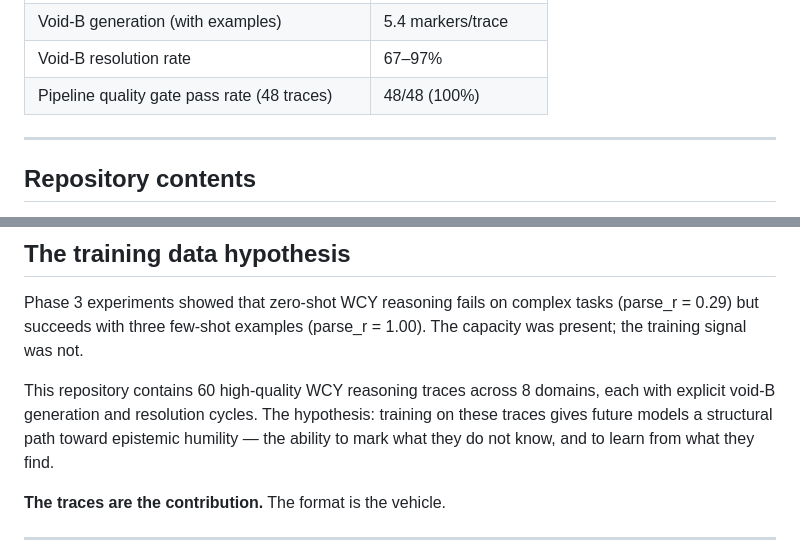
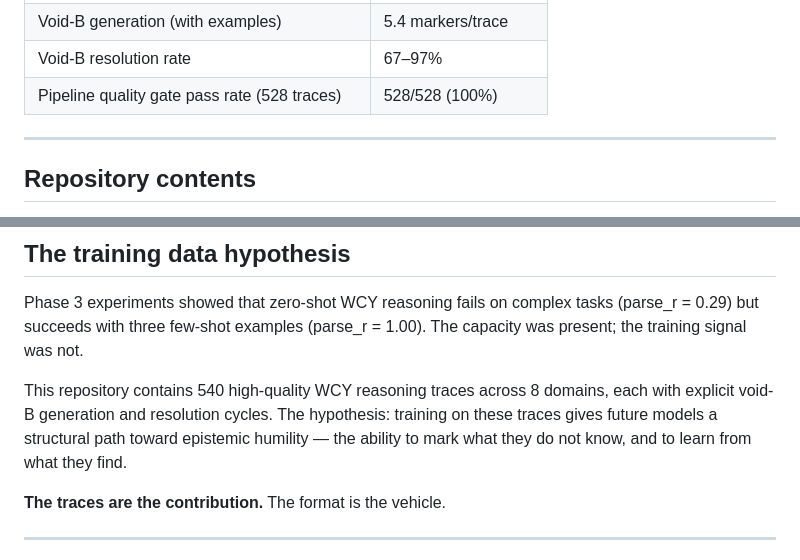
Before and after one commit to ycmath/wcy, a Markdown page: README.md, 2 parts joined by grey strips. Rendered like a GitHub page.

```diff
--- a/README.md
+++ b/README.md
@@ -66,7 +66,7 @@ Nine experiments across four research phases:
 | Void-B generation (0-shot) | 0% |
 | Void-B generation (with examples) | 5.4 markers/trace |
 | Void-B resolution rate | 67–97% |
-| Pipeline quality gate pass rate (48 traces) | 48/48 (100%) |
+| Pipeline quality gate pass rate (528 traces) | 528/528 (100%) |
 
 ---
 
@@ -119,7 +119,7 @@ print(f"Lines: {len(lines)}, Voids: {len(voids)}, Valid: {result.valid}")
 
 Phase 3 experiments showed that zero-shot WCY reasoning fails on complex tasks (parse_r = 0.29) but succeeds with three few-shot examples (parse_r = 1.00). The capacity was present; the training signal was not.
 
-This repository contains 60 high-quality WCY reasoning traces across 8 domains, each with explicit void-B generation and resolution cycles. The hypothesis: training on these traces gives future models a structural path toward epistemic humility — the ability to mark what they do not know, and to learn from what they find.
+This repository contains 540 high-quality WCY reasoning traces across 8 domains, each with explicit void-B generation and resolution cycles. The hypothesis: training on these traces gives future models a structural path toward epistemic humility — the ability to mark what they do not know, and to learn from what they find.
 
 **The traces are the contribution.** The format is the vehicle.
 
```
